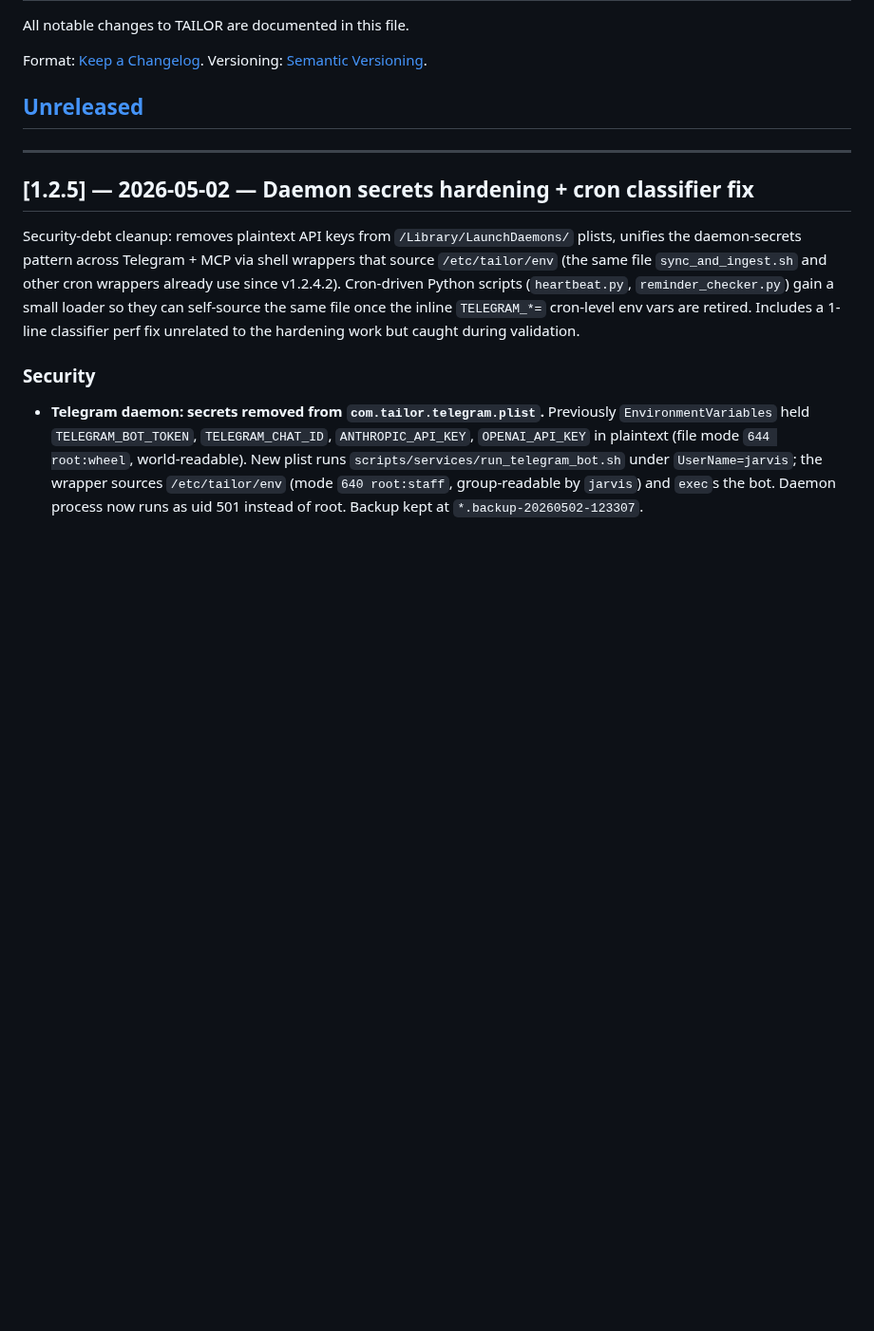
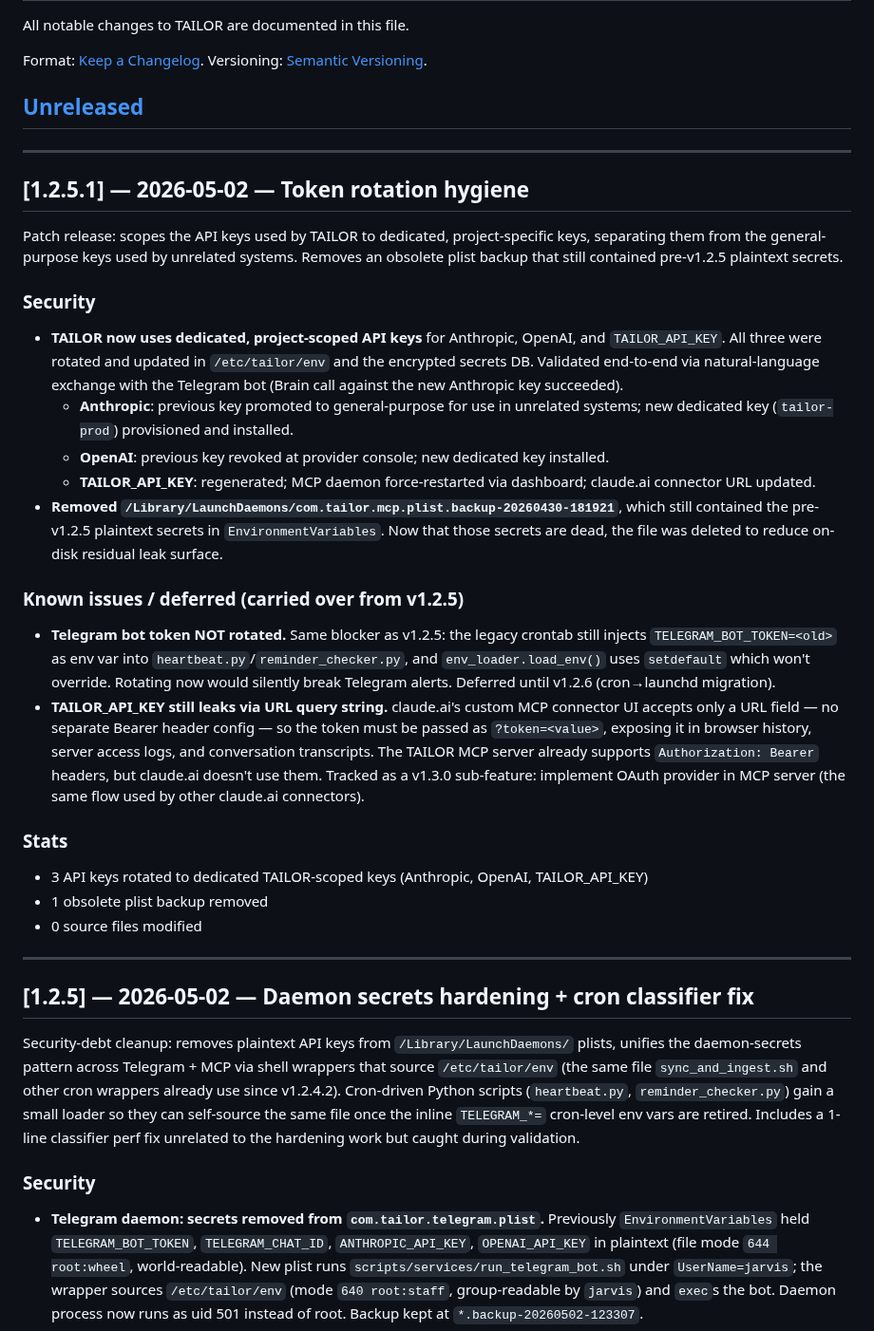
Before and after one commit to tailormemory/tailor, a Markdown page: CHANGELOG.md, the part around the change. Shown at 95% size. Drawn GitHub-style; blank space fills up the shorter version.

Commit message:
chore(security): scope API keys to dedicated TAILOR project + remove obsolete plist backup (v1.2.5.1)
Co-Authored-By: Claude Opus 4.7 (1M context) <noreply@anthropic.com>

```diff
--- a/CHANGELOG.md
+++ b/CHANGELOG.md
@@ -17,6 +17,31 @@ Template for upcoming changes. Move entries under a new version heading on relea
 ### Security
 ### Docs
 -->
+
+---
+
+## [1.2.5.1] — 2026-05-02 — Token rotation hygiene
+
+Patch release: scopes the API keys used by TAILOR to dedicated, project-specific keys, separating them from the general-purpose keys used by unrelated systems. Removes an obsolete plist backup that still contained pre-v1.2.5 plaintext secrets.
+
+### Security
+
+- **TAILOR now uses dedicated, project-scoped API keys** for Anthropic, OpenAI, and `TAILOR_API_KEY`. All three were rotated and updated in `/etc/tailor/env` and the encrypted secrets DB. Validated end-to-end via natural-language exchange with the Telegram bot (Brain call against the new Anthropic key succeeded).
+  - **Anthropic**: previous key promoted to general-purpose for use in unrelated systems; new dedicated key (`tailor-prod`) provisioned and installed.
+  - **OpenAI**: previous key revoked at provider console; new dedicated key installed.
+  - **TAILOR_API_KEY**: regenerated; MCP daemon force-restarted via dashboard; claude.ai connector URL updated.
+- **Removed `/Library/LaunchDaemons/com.tailor.mcp.plist.backup-20260430-181921`**, which still contained the pre-v1.2.5 plaintext secrets in `EnvironmentVariables`. Now that those secrets are dead, the file was deleted to reduce on-disk residual leak surface.
+
+### Known issues / deferred (carried over from v1.2.5)
+
+- **Telegram bot token NOT rotated.** Same blocker as v1.2.5: the legacy crontab still injects `TELEGRAM_BOT_TOKEN=<old>` as env var into `heartbeat.py`/`reminder_checker.py`, and `env_loader.load_env()` uses `setdefault` which won't override. Rotating now would silently break Telegram alerts. Deferred until v1.2.6 (cron→launchd migration).
+- **TAILOR_API_KEY still leaks via URL query string.** claude.ai's custom MCP connector UI accepts only a URL field — no separate Bearer header config — so the token must be passed as `?token=<value>`, exposing it in browser history, server access logs, and conversation transcripts. The TAILOR MCP server already supports `Authorization: Bearer` headers, but claude.ai doesn't use them. Tracked as a v1.3.0 sub-feature: implement OAuth provider in MCP server (the same flow used by other claude.ai connectors).
+
+### Stats
+
+- 3 API keys rotated to dedicated TAILOR-scoped keys (Anthropic, OpenAI, TAILOR_API_KEY)
+- 1 obsolete plist backup removed
+- 0 source files modified
 
 ---
 
```
